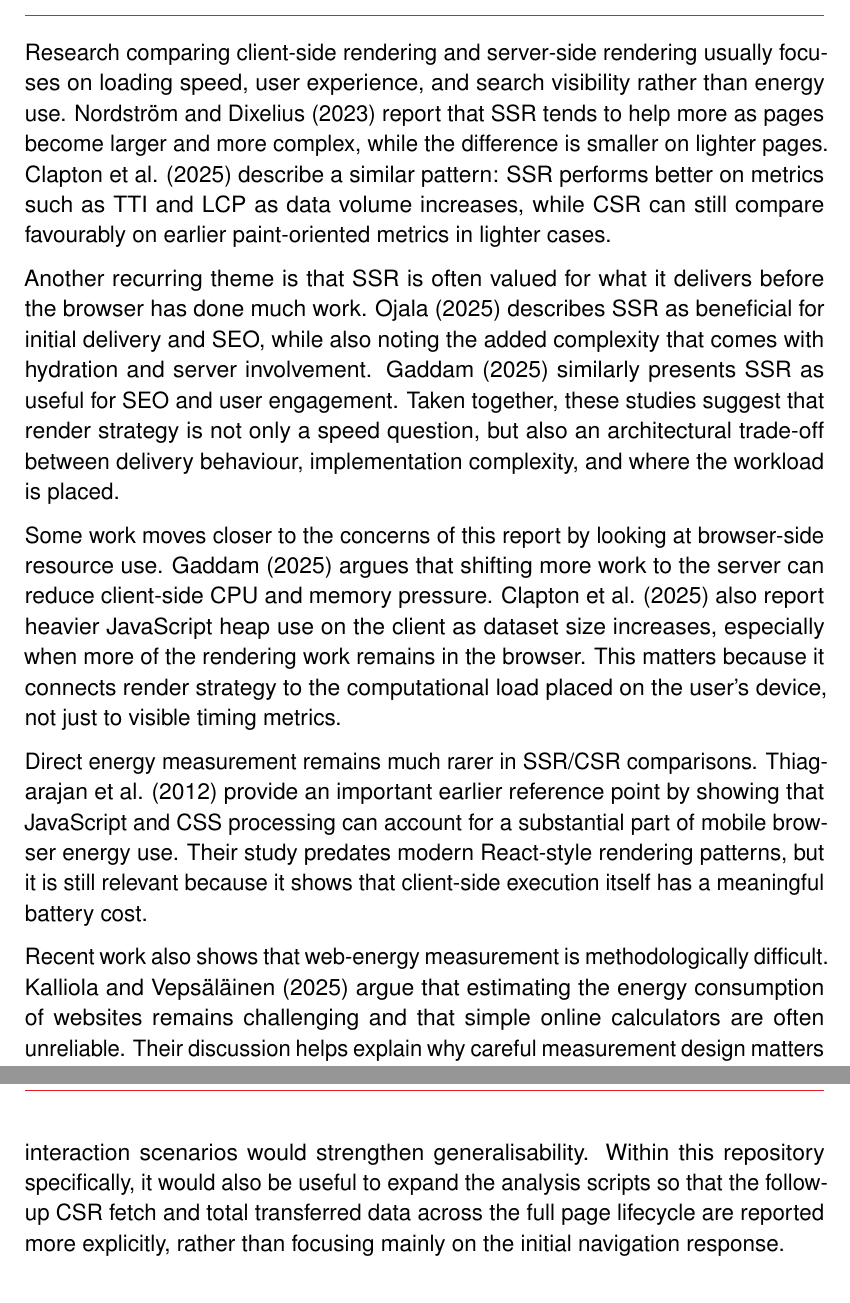
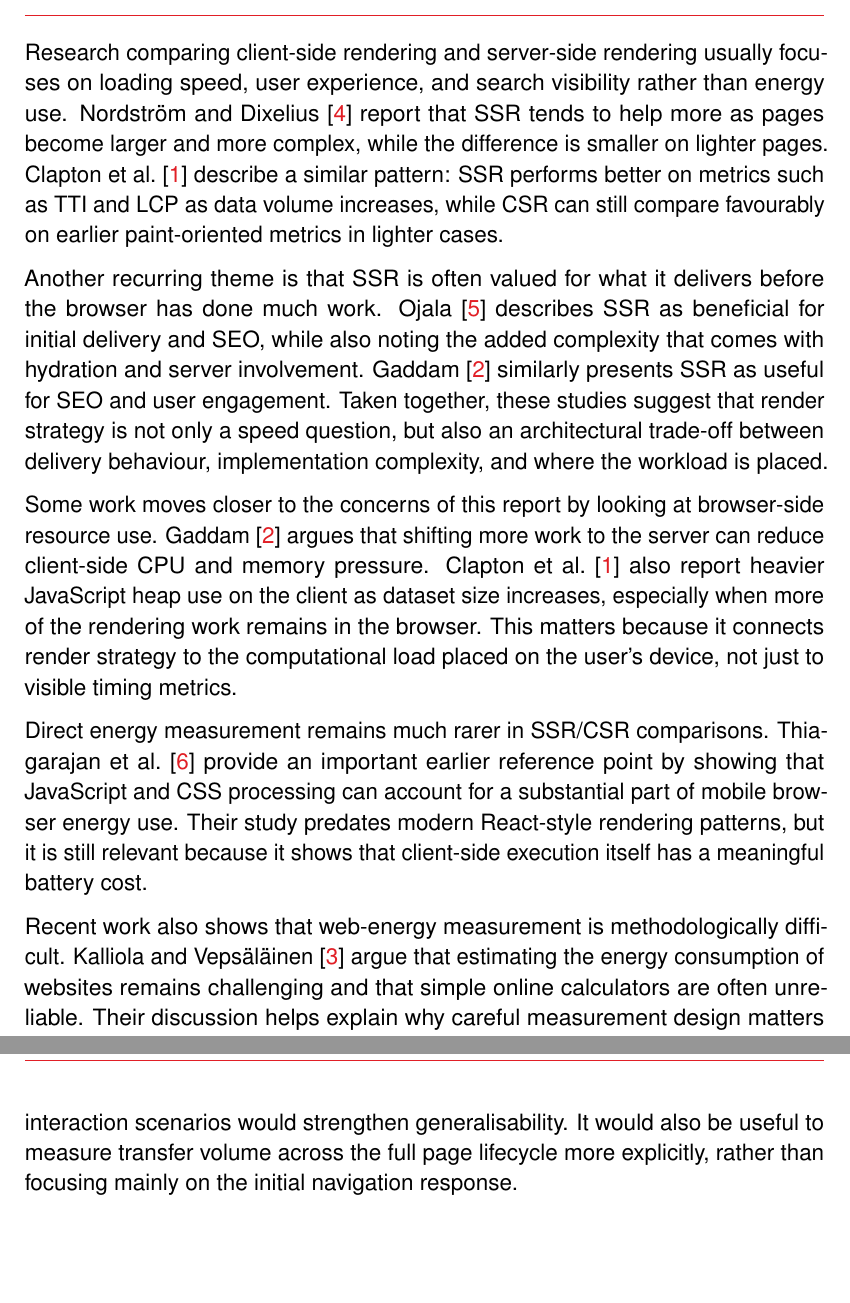
Before and after one commit to DanielvG-Avans/L2Q3KM-PerformanceEfficiency, a LaTeX document (paper/main.tex, which reads paper/sections/literature_review.tex, paper/sections/recommendations.tex): two parts of pages 4 and 16 of 16, joined at a grey line, cut so that both start at the same text, the shorter picture padded with empty space. Compiled offline with pdfLaTeX.

Commit message:
fix: update citations to use \citet for consistency and clarity in literature review and introduction sections

```diff
--- a/paper/sections/literature_review.tex
+++ b/paper/sections/literature_review.tex
@@ -1,13 +1,13 @@
 \section{Literature Review}
 
-Research comparing client-side rendering and server-side rendering usually focuses on loading speed, user experience, and search visibility rather than energy use. Nordström and Dixelius (2023) report that SSR tends to help more as pages become larger and more complex, while the difference is smaller on lighter pages. Clapton et al. (2025) describe a similar pattern: SSR performs better on metrics such as TTI and LCP as data volume increases, while CSR can still compare favourably on earlier paint-oriented metrics in lighter cases.
+Research comparing client-side rendering and server-side rendering usually focuses on loading speed, user experience, and search visibility rather than energy use. \citet{nordstrom2023} report that SSR tends to help more as pages become larger and more complex, while the difference is smaller on lighter pages. \citet{clapton2025} describe a similar pattern: SSR performs better on metrics such as TTI and LCP as data volume increases, while CSR can still compare favourably on earlier paint-oriented metrics in lighter cases.
 
-Another recurring theme is that SSR is often valued for what it delivers before the browser has done much work. Ojala (2025) describes SSR as beneficial for initial delivery and SEO, while also noting the added complexity that comes with hydration and server involvement. Gaddam (2025) similarly presents SSR as useful for SEO and user engagement. Taken together, these studies suggest that render strategy is not only a speed question, but also an architectural trade-off between delivery behaviour, implementation complexity, and where the workload is placed.
+Another recurring theme is that SSR is often valued for what it delivers before the browser has done much work. \citet{ojala2025} describes SSR as beneficial for initial delivery and SEO, while also noting the added complexity that comes with hydration and server involvement. \citet{gaddam2025} similarly presents SSR as useful for SEO and user engagement. Taken together, these studies suggest that render strategy is not only a speed question, but also an architectural trade-off between delivery behaviour, implementation complexity, and where the workload is placed.
 
-Some work moves closer to the concerns of this report by looking at browser-side resource use. Gaddam (2025) argues that shifting more work to the server can reduce client-side CPU and memory pressure. Clapton et al. (2025) also report heavier JavaScript heap use on the client as dataset size increases, especially when more of the rendering work remains in the browser. This matters because it connects render strategy to the computational load placed on the user's device, not just to visible timing metrics.
+Some work moves closer to the concerns of this report by looking at browser-side resource use. \citet{gaddam2025} argues that shifting more work to the server can reduce client-side CPU and memory pressure. \citet{clapton2025} also report heavier JavaScript heap use on the client as dataset size increases, especially when more of the rendering work remains in the browser. This matters because it connects render strategy to the computational load placed on the user's device, not just to visible timing metrics.
 
-Direct energy measurement remains much rarer in SSR/CSR comparisons. Thiagarajan et al. (2012) provide an important earlier reference point by showing that JavaScript and CSS processing can account for a substantial part of mobile browser energy use. Their study predates modern React-style rendering patterns, but it is still relevant because it shows that client-side execution itself has a meaningful battery cost.
+Direct energy measurement remains much rarer in SSR/CSR comparisons. \citet{thiagarajan2012} provide an important earlier reference point by showing that JavaScript and CSS processing can account for a substantial part of mobile browser energy use. Their study predates modern React-style rendering patterns, but it is still relevant because it shows that client-side execution itself has a meaningful battery cost.
 
-Recent work also shows that web-energy measurement is methodologically difficult. Kalliola and Vepsäläinen (2025) argue that estimating the energy consumption of websites remains challenging and that simple online calculators are often unreliable. Their discussion helps explain why careful measurement design matters when comparing rendering strategies, especially if the goal is to say something more precise than ``this feels faster'' or ``this seems greener''.
+Recent work also shows that web-energy measurement is methodologically difficult. \citet{kalliola2025} argue that estimating the energy consumption of websites remains challenging and that simple online calculators are often unreliable. Their discussion helps explain why careful measurement design matters when comparing rendering strategies, especially if the goal is to say something more precise than ``this feels faster'' or ``this seems greener''.
 
 Overall, the literature suggests a clear gap. SSR and CSR have been compared extensively as delivery strategies, but much less often with mobile client-side energy use as the main outcome. Resource indicators such as CPU and memory do appear in the literature, yet they are usually secondary to speed and SEO. This study therefore builds on existing performance research while shifting the focus toward a narrower question: how the location of rendering work affects battery-derived energy use and selected browser-side metrics in one shared Next.js prototype.
--- a/paper/sections/recommendations.tex
+++ b/paper/sections/recommendations.tex
@@ -4,4 +4,4 @@ For mobile-oriented front-end development, the results of this study suggest tha
 
 For future implementations, it is advisable to measure energy and browser metrics together rather than relying on speed metrics alone. The corrected benchmark showed that earlier paint-related behaviour did not always align with lower total client-side energy use. In practical terms, teams should validate rendering decisions on representative target devices, use battery-powered measurements when energy is the primary outcome, and interpret outlier-prone data with medians and non-parametric methods.
 
-For follow-up research, the strongest improvements would be methodological rather than conceptual. Repeating the study on multiple devices, adding direct measurement hardware where possible, and extending the benchmark with user interaction scenarios would strengthen generalisability. Within this repository specifically, it would also be useful to expand the analysis scripts so that the follow-up CSR fetch and total transferred data across the full page lifecycle are reported more explicitly, rather than focusing mainly on the initial navigation response.
+For follow-up research, the strongest improvements would be methodological rather than conceptual. Repeating the study on multiple devices, adding direct measurement hardware where possible, and extending the benchmark with user interaction scenarios would strengthen generalisability. It would also be useful to measure transfer volume across the full page lifecycle more explicitly, rather than focusing mainly on the initial navigation response.
```
Also changed, not shown: paper/main.tex (+0 -1 lines), paper/sections/introduction.tex (+1 -1 lines), paper/sections/research_question.tex (+1 -1 lines), paper/sections/results.tex (+2 -2 lines).
